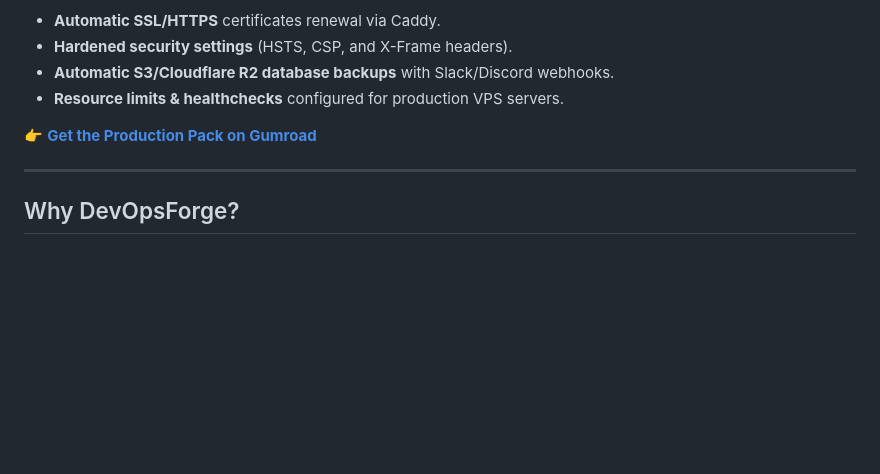
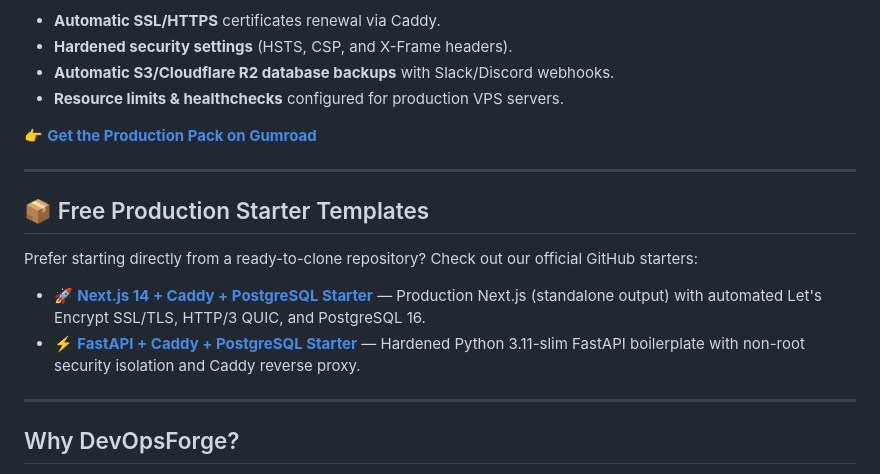
Before and after one commit to Gohar01/devops-config-generator, a Markdown page: README.md, the part around the change. Rendered like a GitHub page; blank space fills up the shorter version.

Commit message:
docs: cross-link official Next.js and FastAPI production starters in README

```diff
--- a/README.md
+++ b/README.md
@@ -19,6 +19,13 @@ It includes pre-configured production files for all supported backend frameworks
 *   **Resource limits & healthchecks** configured for production VPS servers.
 
 👉 **[Get the Production Pack on Gumroad](https://goharista17.gumroad.com/l/docker-starter-pack)**
+
+---
+
+## 📦 Free Production Starter Templates
+Prefer starting directly from a ready-to-clone repository? Check out our official GitHub starters:
+* 🚀 **[Next.js 14 + Caddy + PostgreSQL Starter](https://github.com/Gohar01/nextjs-docker-caddy-production)** — Production Next.js (standalone output) with automated Let's Encrypt SSL/TLS, HTTP/3 QUIC, and PostgreSQL 16.
+* ⚡ **[FastAPI + Caddy + PostgreSQL Starter](https://github.com/Gohar01/fastapi-docker-caddy-starter)** — Hardened Python 3.11-slim FastAPI boilerplate with non-root security isolation and Caddy reverse proxy.
 
 ---
 
```
